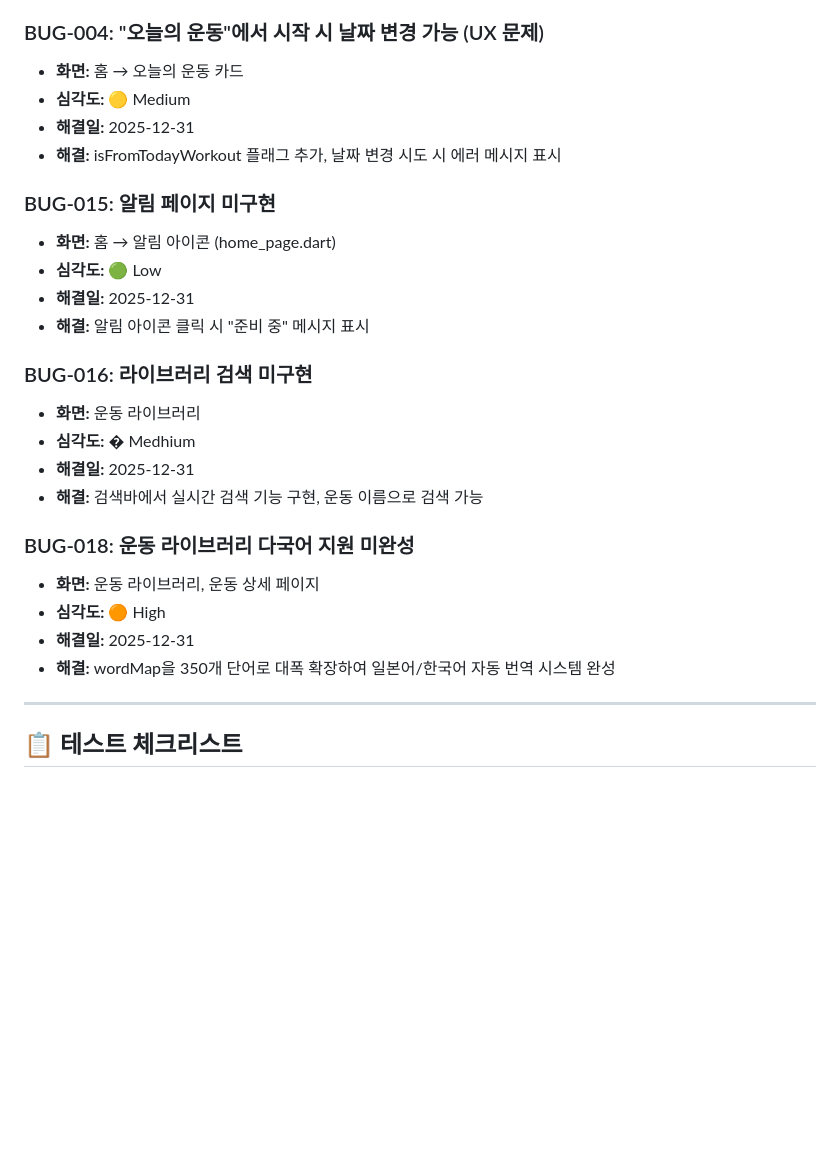
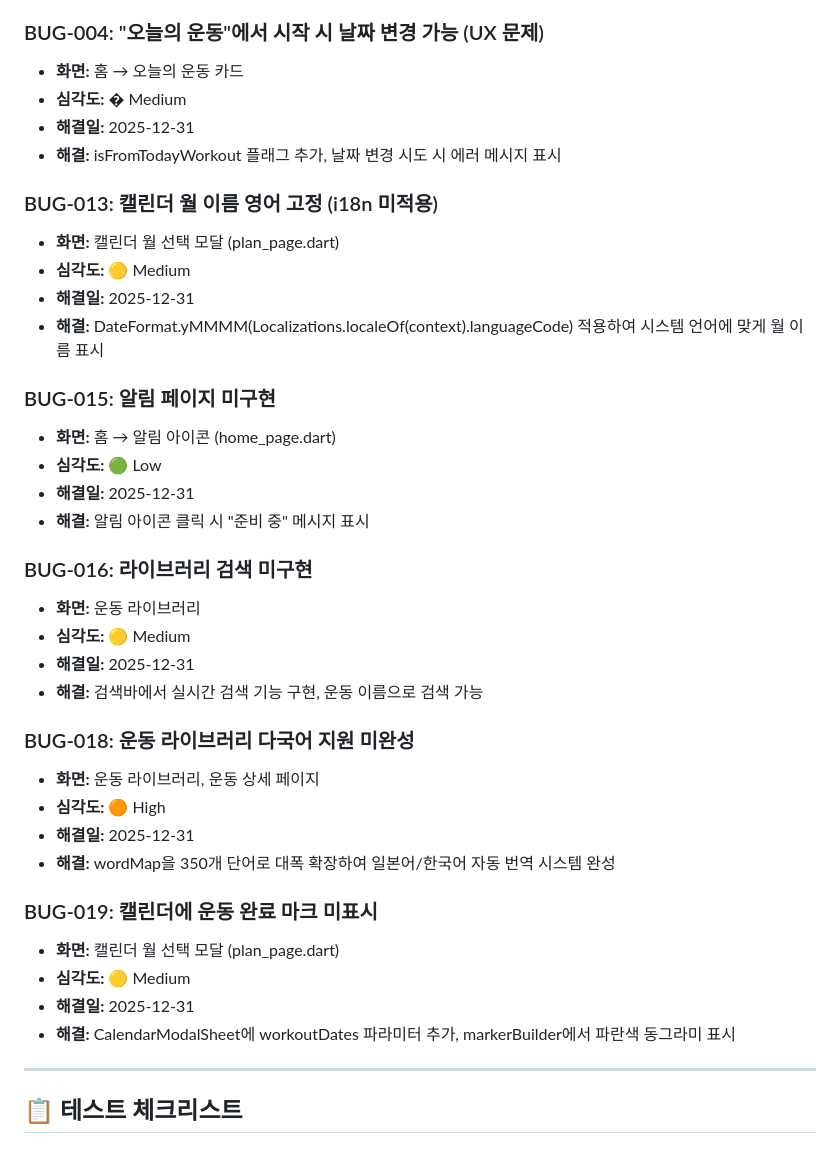
Before and after one commit to Davejinking/fitmix_pwa, a Markdown page: doc/bug_report.md, the part around one of its changes. Drawn GitHub-style; blank space fills up the shorter version.

```diff
--- a/doc/bug_report.md
+++ b/doc/bug_report.md
@@ -221,9 +198,15 @@
 
 ### BUG-004: "오늘의 운동"에서 시작 시 날짜 변경 가능 (UX 문제)
 - **화면:** 홈 → 오늘의 운동 카드
+- **심각도:** � Medium
+- **해결일:** 2025-12-31
+- **해결:** isFromTodayWorkout 플래그 추가, 날짜 변경 시도 시 에러 메시지 표시
+
+### BUG-013: 캘린더 월 이름 영어 고정 (i18n 미적용)
+- **화면:** 캘린더 월 선택 모달 (plan_page.dart)
 - **심각도:** 🟡 Medium
 - **해결일:** 2025-12-31
-- **해결:** isFromTodayWorkout 플래그 추가, 날짜 변경 시도 시 에러 메시지 표시
+- **해결:** DateFormat.yMMMM(Localizations.localeOf(context).languageCode) 적용하여 시스템 언어에 맞게 월 이름 표시
 
 ### BUG-015: 알림 페이지 미구현
 - **화면:** 홈 → 알림 아이콘 (home_page.dart)
@@ -233,7 +216,7 @@
 
 ### BUG-016: 라이브러리 검색 미구현
 - **화면:** 운동 라이브러리
-- **심각도:** � Medhium
+- **심각도:** 🟡 Medium
 - **해결일:** 2025-12-31
 - **해결:** 검색바에서 실시간 검색 기능 구현, 운동 이름으로 검색 가능
 
@@ -242,6 +225,12 @@
 - **심각도:** 🟠 High
 - **해결일:** 2025-12-31
 - **해결:** wordMap을 350개 단어로 대폭 확장하여 일본어/한국어 자동 번역 시스템 완성
+
+### BUG-019: 캘린더에 운동 완료 마크 미표시
+- **화면:** 캘린더 월 선택 모달 (plan_page.dart)
+- **심각도:** 🟡 Medium
+- **해결일:** 2025-12-31
+- **해결:** CalendarModalSheet에 workoutDates 파라미터 추가, markerBuilder에서 파란색 동그라미 표시
 
 ---
 
```
Also changed, not shown: other parts of doc/bug_report.md (+1 -24 lines).
